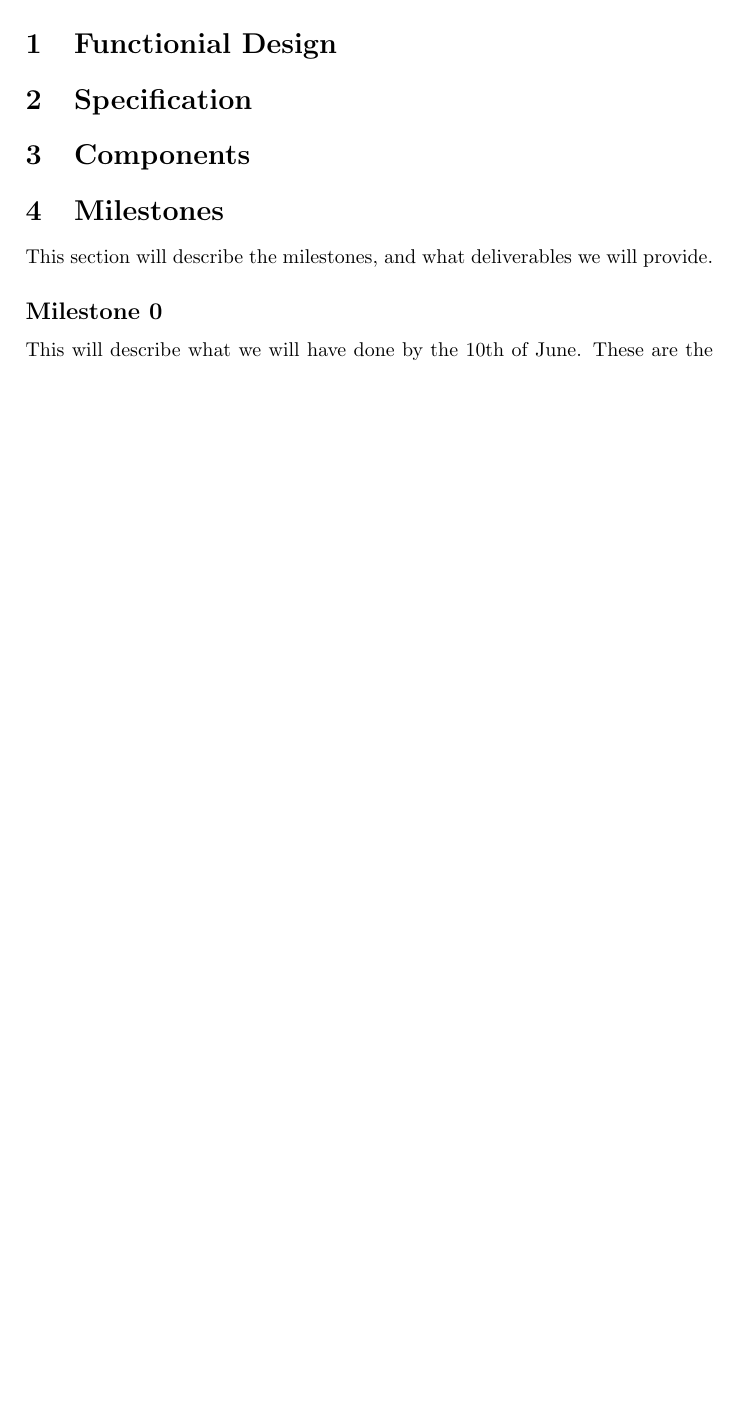
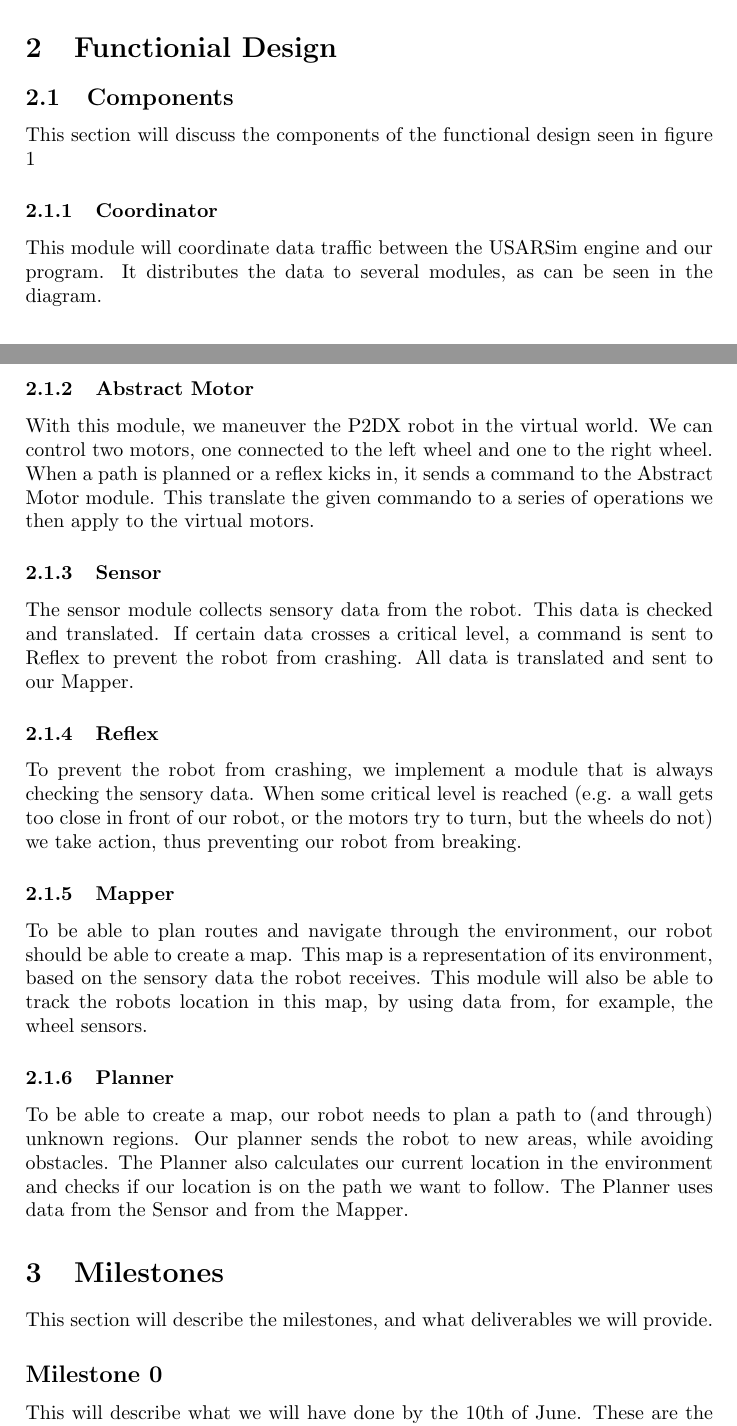
Before and after one commit to JJWTimmer/AP2DX, a LaTeX document (werkplan/werkplan.tex): part of page 1 of 2 before the commit and two parts of pages 2 and 3 of 5 after it, the two joined at a grey line, cut so that both start at the same text, the shorter picture padded with empty space. Compiled offline with pdfLaTeX.

Commit message:
Werkplan af?

```diff
--- a/werkplan/werkplan.tex
+++ b/werkplan/werkplan.tex
@@ -13,7 +12,5 @@
 
 \maketitle
 
-\section{Functionial Design}
-%\input{func}
 
 \section{Specification}
@@ -21,2 +19 @@
 
-\section{Components}
@@ -23,0 +67 @@
+\section{Functionial Design}
@@ -24,3 +75,42 @@
+\label{fig:fd}
+\end{figure}
+
+\subsection{Components}
+This section will discuss the components of the functional design seen in figure
+\ref{fig:fd}
+\subsubsection{Coordinator}
+This module will coordinate data traffic between the USARSim engine and
+our program. It distributes the data to several modules, as can be
+seen in the diagram.
+\subsubsection{Abstract Motor}
+With this module, we maneuver the P2DX robot in the virtual world. We
+can control two motors, one connected to the left wheel and one to the
+right wheel. When a path is planned or a reflex kicks in, it sends a
+command to the Abstract Motor module. This translate the given
+commando to a series of operations we then apply to the virtual motors.
+\subsubsection{Sensor}
+The sensor module collects sensory data from the robot. This data is
+checked and translated. If certain data crosses a critical level, a
+command is sent to Reflex to prevent the robot from crashing. All
+data is translated and sent to our Mapper.
+\subsubsection{Reflex}
+To prevent the robot from crashing, we implement a module that is
+always checking the sensory data. When some critical level is reached (e.g. a
+wall gets too close in front of our robot, or the motors try to turn, but the
+wheels do not) we take action, thus preventing our robot from breaking.
+\subsubsection{Mapper}
+To be able to plan routes and navigate through the environment, our robot should
+be able to create a map. This map is a representation of its environment, based
+on the sensory data the robot receives. This module will also be able to track
+the robots location in this map, by using data from, for example, the wheel
+sensors.
+\subsubsection{Planner}
+To be able to create a map, our robot
+needs to plan a path to (and through) unknown regions. Our planner sends the
+robot to new areas, while avoiding obstacles. The Planner also
+calculates our current location in the environment and checks if our
+location is on the path we want to follow. The Planner uses data from
+the Sensor and from the Mapper.
 
 \section{Milestones}
 \input{milestones}
```
Also changed, not shown: werkplan/milestones.tex (+7 -5 lines), werkplan/werkplan.pdf, werkplan/werkplan.tex (59 more changed lines), 3 other files.
